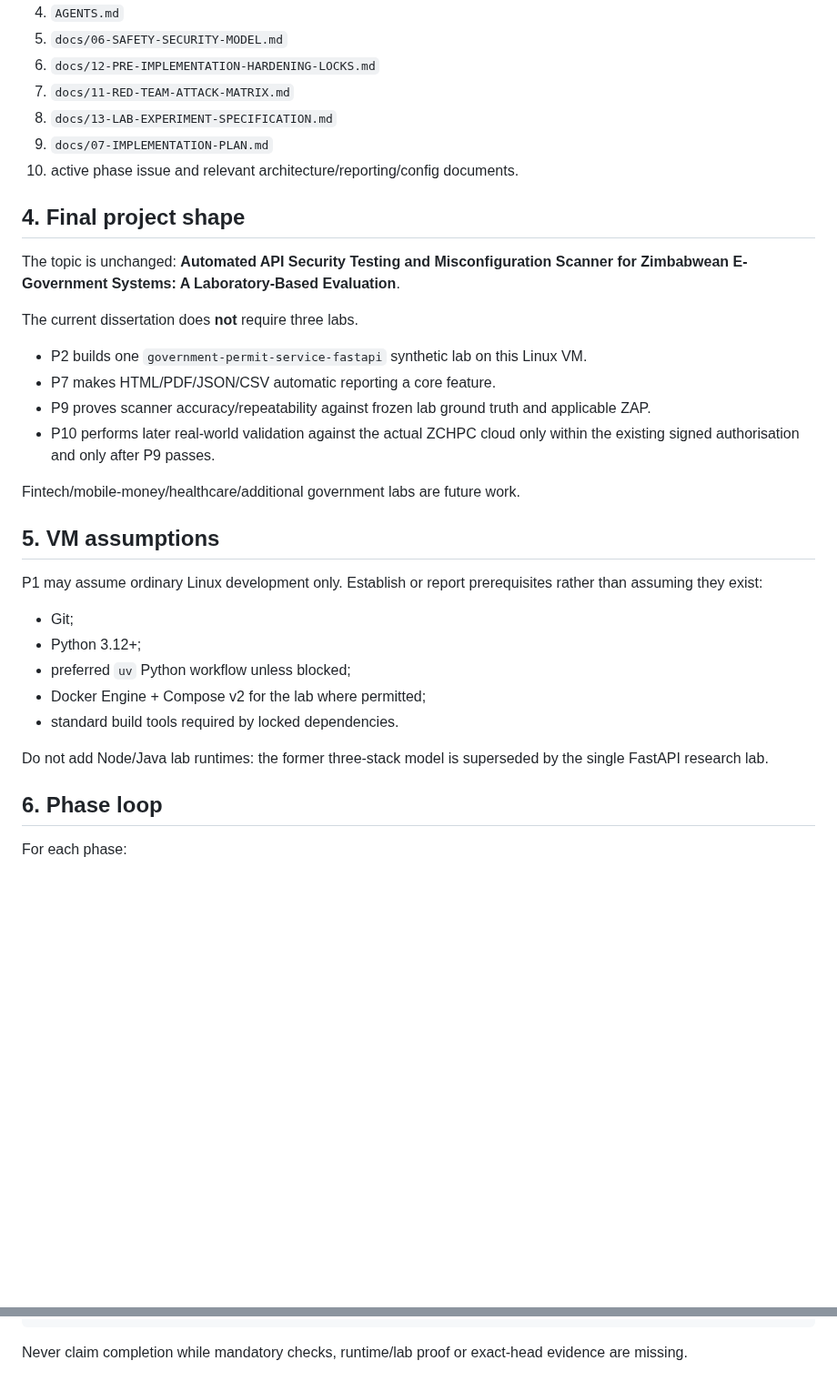
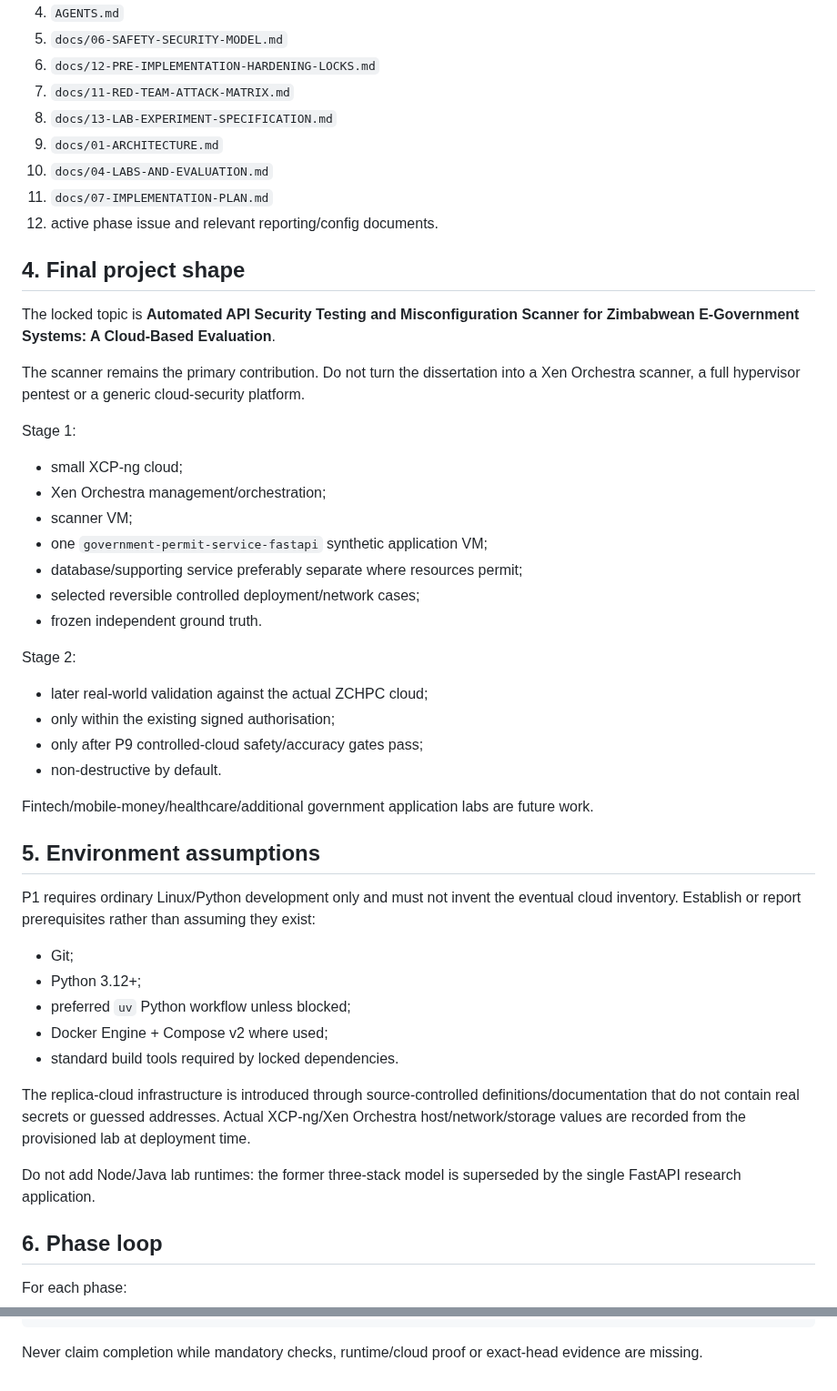
Before and after one commit to tafari3/Delicious-Dissertation, a Markdown page: docs/14-ANTIGRAVITY-HANDOFF.md, 2 parts joined by grey strips. Shown at 91% size. GitHub-like rendering; blank space fills up the shorter version.

Commit message:
docs: refresh implementation handoff for replica cloud design

````diff
--- a/docs/14-ANTIGRAVITY-HANDOFF.md
+++ b/docs/14-ANTIGRAVITY-HANDOFF.md
@@ -33,33 +35,49 @@ Read:
 6. `docs/12-PRE-IMPLEMENTATION-HARDENING-LOCKS.md`
 7. `docs/11-RED-TEAM-ATTACK-MATRIX.md`
 8. `docs/13-LAB-EXPERIMENT-SPECIFICATION.md`
-9. `docs/07-IMPLEMENTATION-PLAN.md`
-10. active phase issue and relevant architecture/reporting/config documents.
+9. `docs/01-ARCHITECTURE.md`
+10. `docs/04-LABS-AND-EVALUATION.md`
+11. `docs/07-IMPLEMENTATION-PLAN.md`
+12. active phase issue and relevant reporting/config documents.
 
 ## 4. Final project shape
 
-The topic is unchanged: **Automated API Security Testing and Misconfiguration Scanner for Zimbabwean E-Government Systems: A Laboratory-Based Evaluation**.
+The locked topic is **Automated API Security Testing and Misconfiguration Scanner for Zimbabwean E-Government Systems: A Cloud-Based Evaluation**.
 
-The current dissertation does **not** require three labs.
+The scanner remains the primary contribution. Do not turn the dissertation into a Xen Orchestra scanner, a full hypervisor pentest or a generic cloud-security platform.
 
-- P2 builds one `government-permit-service-fastapi` synthetic lab on this Linux VM.
-- P7 makes HTML/PDF/JSON/CSV automatic reporting a core feature.
-- P9 proves scanner accuracy/repeatability against frozen lab ground truth and applicable ZAP.
-- P10 performs later real-world validation against the actual ZCHPC cloud only within the existing signed authorisation and only after P9 passes.
+Stage 1:
 
-Fintech/mobile-money/healthcare/additional government labs are future work.
+- small XCP-ng cloud;
+- Xen Orchestra management/orchestration;
+- scanner VM;
+- one `government-permit-service-fastapi` synthetic application VM;
+- database/supporting service preferably separate where resources permit;
+- selected reversible controlled deployment/network cases;
+- frozen independent ground truth.
 
-## 5. VM assumptions
+Stage 2:
 
-P1 may assume ordinary Linux development only. Establish or report prerequisites rather than assuming they exist:
+- later real-world validation against the actual ZCHPC cloud;
+- only within the existing signed authorisation;
+- only after P9 controlled-cloud safety/accuracy gates pass;
+- non-destructive by default.
+
+Fintech/mobile-money/healthcare/additional government application labs are future work.
+
+## 5. Environment assumptions
+
+P1 requires ordinary Linux/Python development only and must not invent the eventual cloud inventory. Establish or report prerequisites rather than assuming they exist:
 
 - Git;
 - Python 3.12+;
 - preferred `uv` Python workflow unless blocked;
-- Docker Engine + Compose v2 for the lab where permitted;
+- Docker Engine + Compose v2 where used;
 - standard build tools required by locked dependencies.
 
-Do not add Node/Java lab runtimes: the former three-stack model is superseded by the single FastAPI research lab.
+The replica-cloud infrastructure is introduced through source-controlled definitions/documentation that do not contain real secrets or guessed addresses. Actual XCP-ng/Xen Orchestra host/network/storage values are recorded from the provisioned lab at deployment time.
+
+Do not add Node/Java lab runtimes: the former three-stack model is superseded by the single FastAPI research application.
 
 ## 6. Phase loop
 
@@ -128,4 +152,4 @@ Blockers:
 Exact next task:
 ```
 
-Never claim completion while mandatory checks, runtime/lab proof or exact-head evidence are missing.
+Never claim completion while mandatory checks, runtime/cloud proof or exact-head evidence are missing.
````
Also changed, not shown: other parts of docs/14-ANTIGRAVITY-HANDOFF.md (+17 -9 lines).
